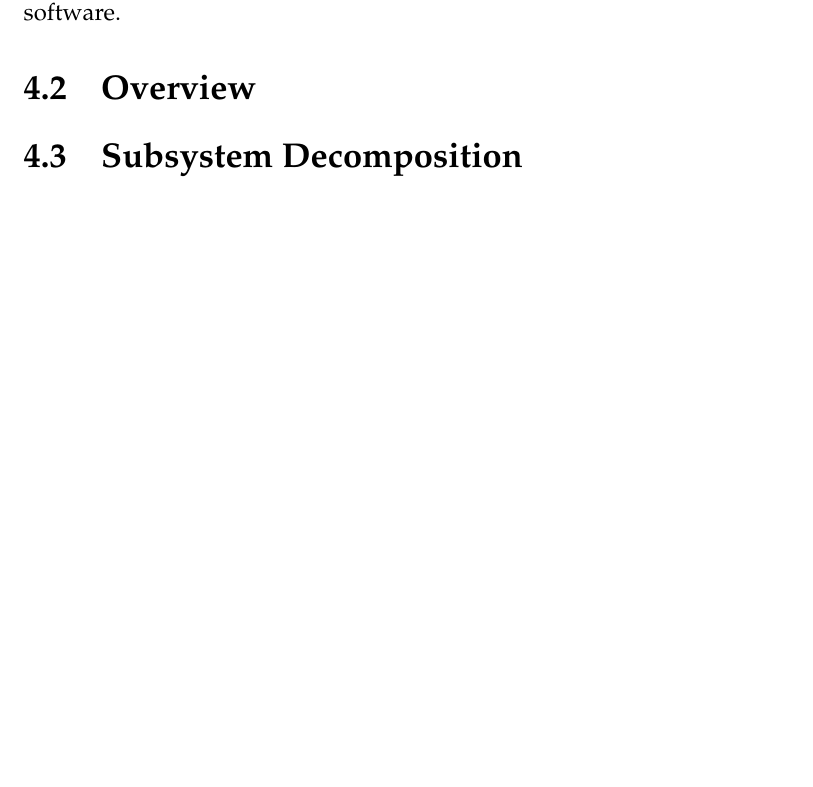
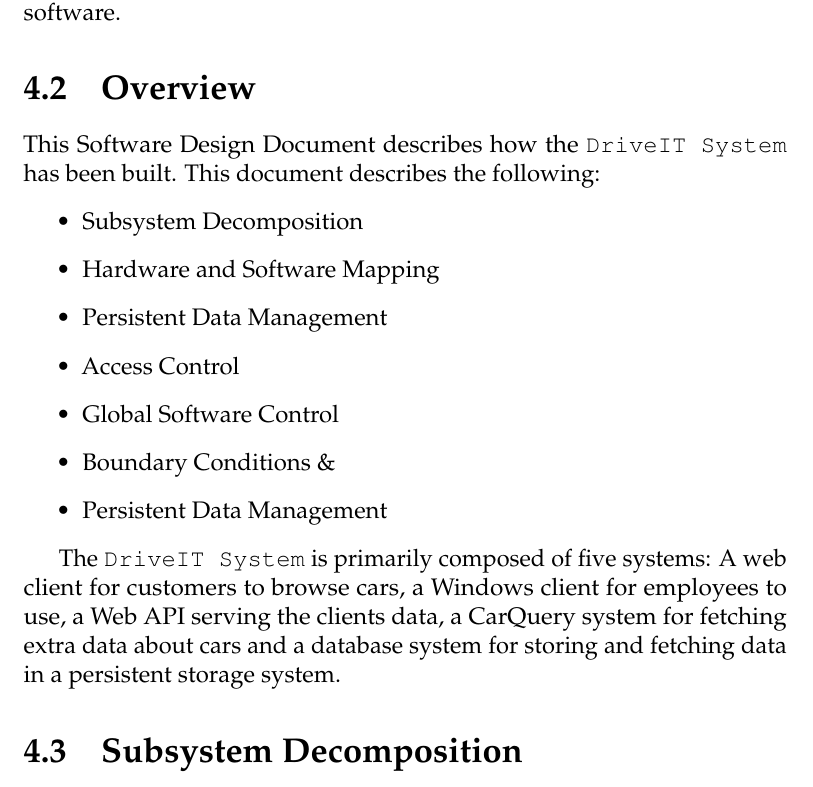
Before and after one commit to andersfischernielsen/DriveIT, a LaTeX thesis (documentation/tex/main.tex, which reads documentation/tex/SDD-Part/SDD-ProposedArchitecture-Overview.tex): part of page 38 of 75 before the commit and part of page 38 of 76 after it, cut so that both start at the same text, the shorter picture padded with empty space. Compiled offline with pdfLaTeX; an older LaTeX class or package is replaced by its successor.

Commit message:
Added SDD Overview.

```diff
--- a/documentation/tex/SDD-Part/SDD-ProposedArchitecture-Overview.tex
+++ b/documentation/tex/SDD-Part/SDD-ProposedArchitecture-Overview.tex
@@ -1 +1,15 @@
 \section{Overview}
+This Software Design Document describes how the \texttt{DriveIT System} has been built.
+This document describes the following:
+\begin{itemize}
+	\item Subsystem Decomposition
+	\item Hardware and Software Mapping
+	\item Persistent Data Management
+	\item Access Control
+	\item Global Software Control
+	\item Boundary Conditions \&
+	\item Persistent Data Management
+\end{itemize}
+
+The \texttt{DriveIT System} is primarily composed of five systems:
+A web client for customers to browse cars, a Windows client for employees to use, a Web API serving the clients data, a CarQuery system for fetching extra data about cars and a database system for storing and fetching data in a persistent storage system.
```
